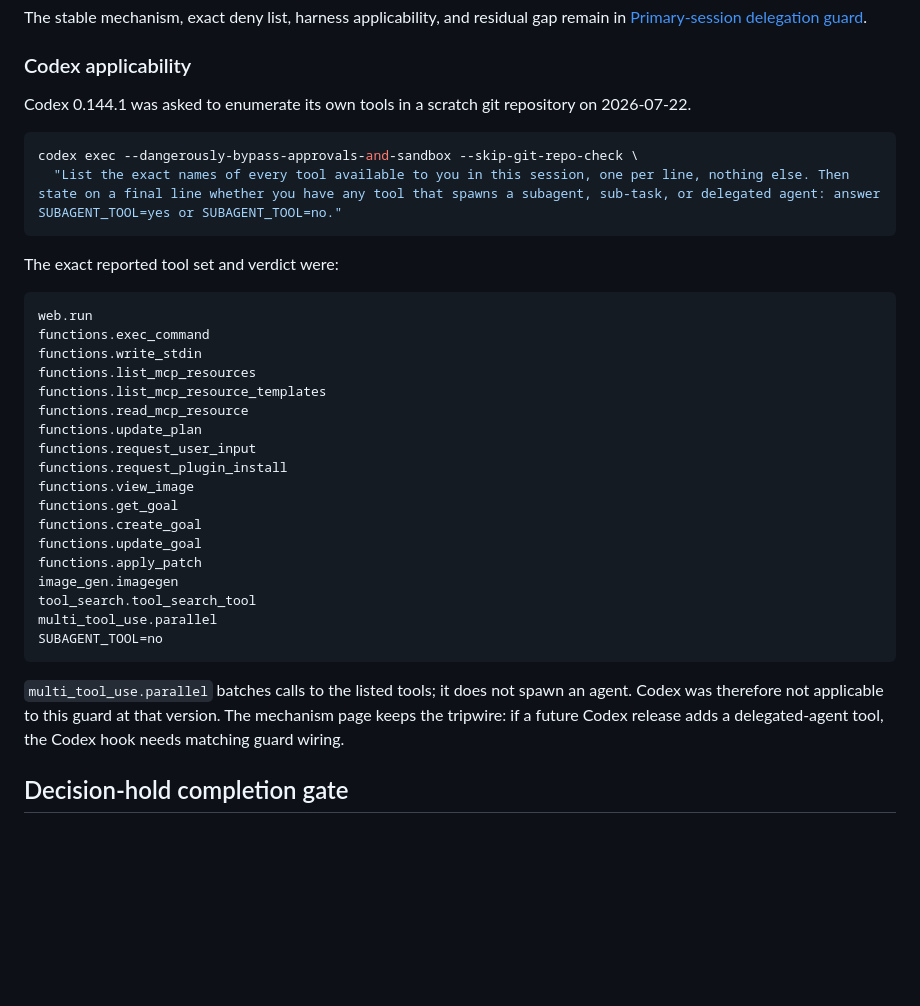
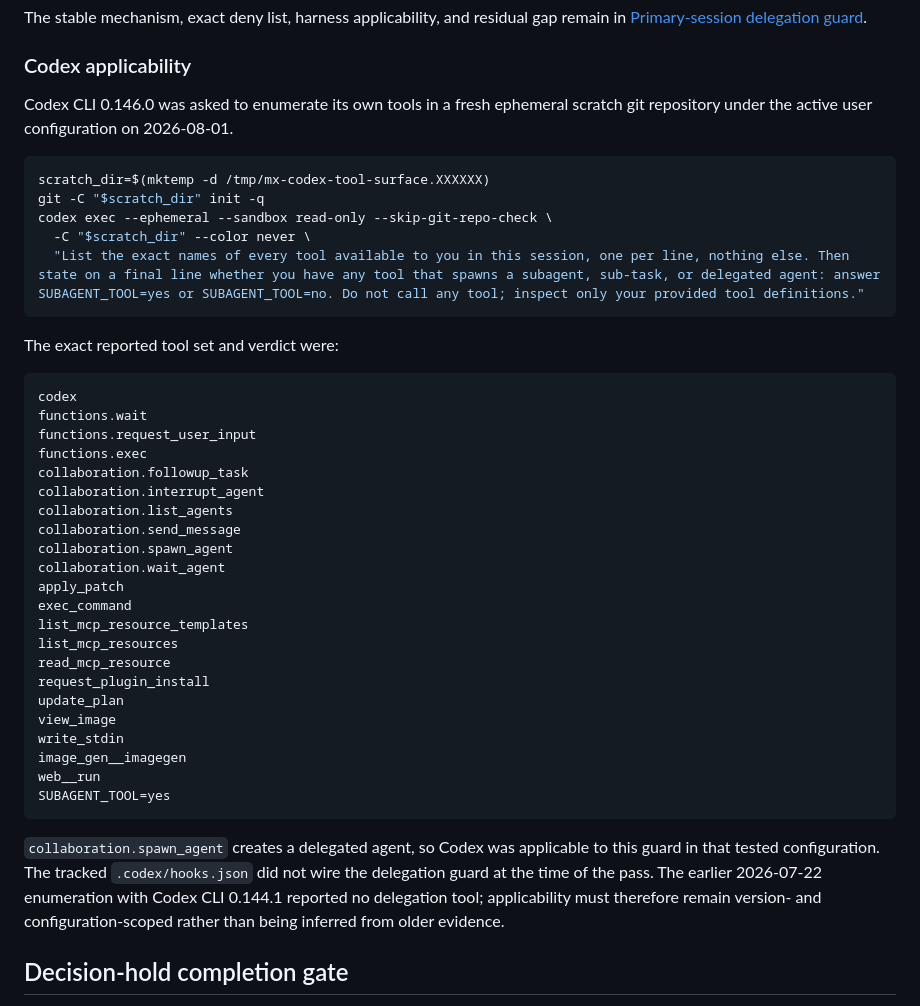
Before and after one commit to KashyapTan/Multplx, a Markdown page: docs/verification/guards.md, the part around the change. Drawn GitHub-style; blank space fills up the shorter version.

Commit message:
fix: deep-review review round 2

````diff
--- a/docs/verification/guards.md
+++ b/docs/verification/guards.md
@@ -111,39 +111,46 @@ The stable mechanism, exact deny list, harness applicability, and residual gap r
 
 ### Codex applicability
 
-Codex 0.144.1 was asked to enumerate its own tools in a scratch git repository on 2026-07-22.
+Codex CLI 0.146.0 was asked to enumerate its own tools in a fresh ephemeral scratch git repository under the active user configuration on 2026-08-01.
 
 ```sh
-codex exec --dangerously-bypass-approvals-and-sandbox --skip-git-repo-check \
-  "List the exact names of every tool available to you in this session, one per line, nothing else. Then state on a final line whether you have any tool that spawns a subagent, sub-task, or delegated agent: answer SUBAGENT_TOOL=yes or SUBAGENT_TOOL=no."
+scratch_dir=$(mktemp -d /tmp/mx-codex-tool-surface.XXXXXX)
+git -C "$scratch_dir" init -q
+codex exec --ephemeral --sandbox read-only --skip-git-repo-check \
+  -C "$scratch_dir" --color never \
+  "List the exact names of every tool available to you in this session, one per line, nothing else. Then state on a final line whether you have any tool that spawns a subagent, sub-task, or delegated agent: answer SUBAGENT_TOOL=yes or SUBAGENT_TOOL=no. Do not call any tool; inspect only your provided tool definitions."
 ```
 
 The exact reported tool set and verdict were:
 
 ```text
-web.run
-functions.exec_command
-functions.write_stdin
-functions.list_mcp_resources
-functions.list_mcp_resource_templates
-functions.read_mcp_resource
-functions.update_plan
+codex
+functions.wait
 functions.request_user_input
-functions.request_plugin_install
-functions.view_image
-functions.get_goal
-functions.create_goal
-functions.update_goal
-functions.apply_patch
-image_gen.imagegen
-tool_search.tool_search_tool
-multi_tool_use.parallel
-SUBAGENT_TOOL=no
+functions.exec
+collaboration.followup_task
+collaboration.interrupt_agent
+collaboration.list_agents
+collaboration.send_message
+collaboration.spawn_agent
+collaboration.wait_agent
+apply_patch
+exec_command
+list_mcp_resource_templates
+list_mcp_resources
+read_mcp_resource
+request_plugin_install
+update_plan
+view_image
+write_stdin
+image_gen__imagegen
+web__run
+SUBAGENT_TOOL=yes
 ```
 
-`multi_tool_use.parallel` batches calls to the listed tools; it does not spawn an agent.
-Codex was therefore not applicable to this guard at that version.
-The mechanism page keeps the tripwire: if a future Codex release adds a delegated-agent tool, the Codex hook needs matching guard wiring.
+`collaboration.spawn_agent` creates a delegated agent, so Codex was applicable to this guard in that tested configuration.
+The tracked `.codex/hooks.json` did not wire the delegation guard at the time of the pass.
+The earlier 2026-07-22 enumeration with Codex CLI 0.144.1 reported no delegation tool; applicability must therefore remain version- and configuration-scoped rather than being inferred from older evidence.
 
 ## Decision-hold completion gate
 
````
Also changed, not shown: docs/subagent-guard.md (+4 -3 lines).
